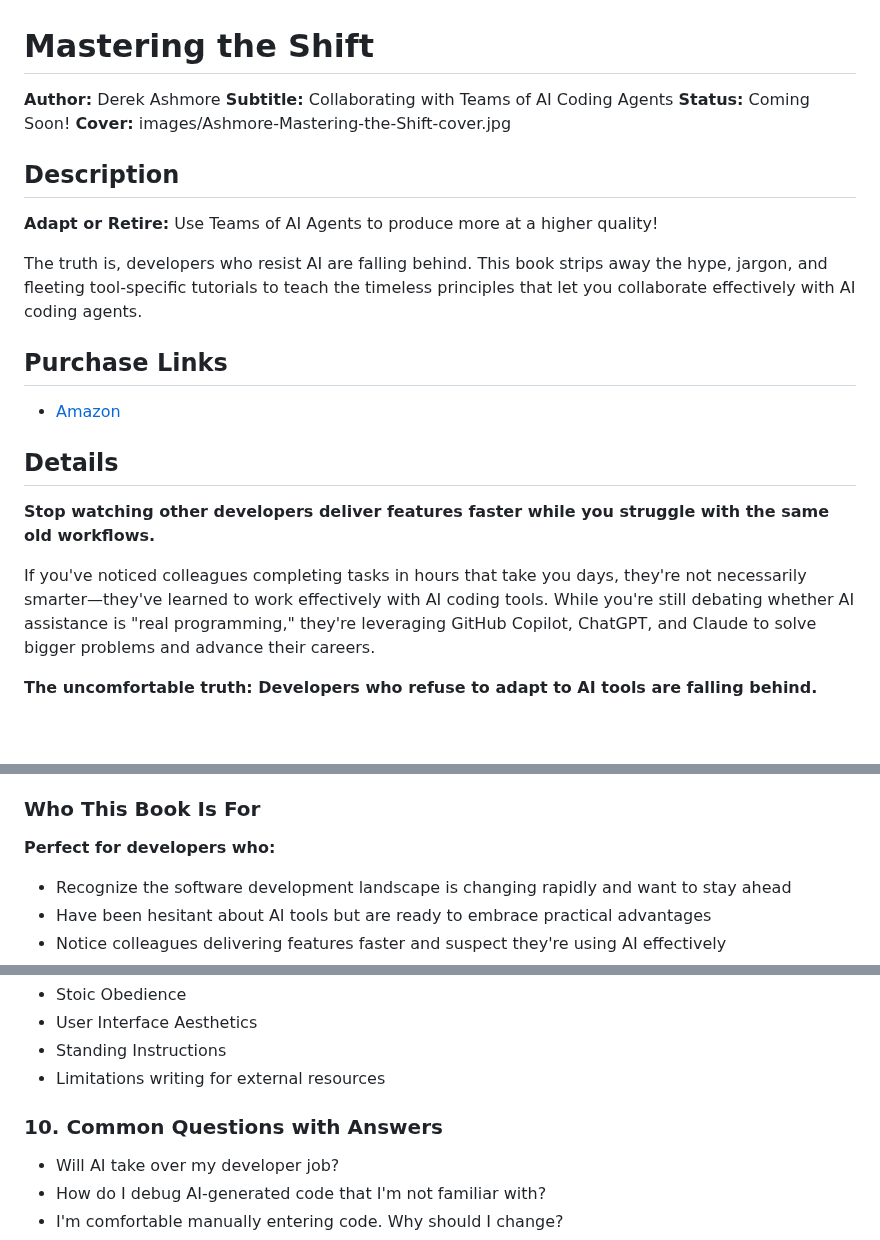
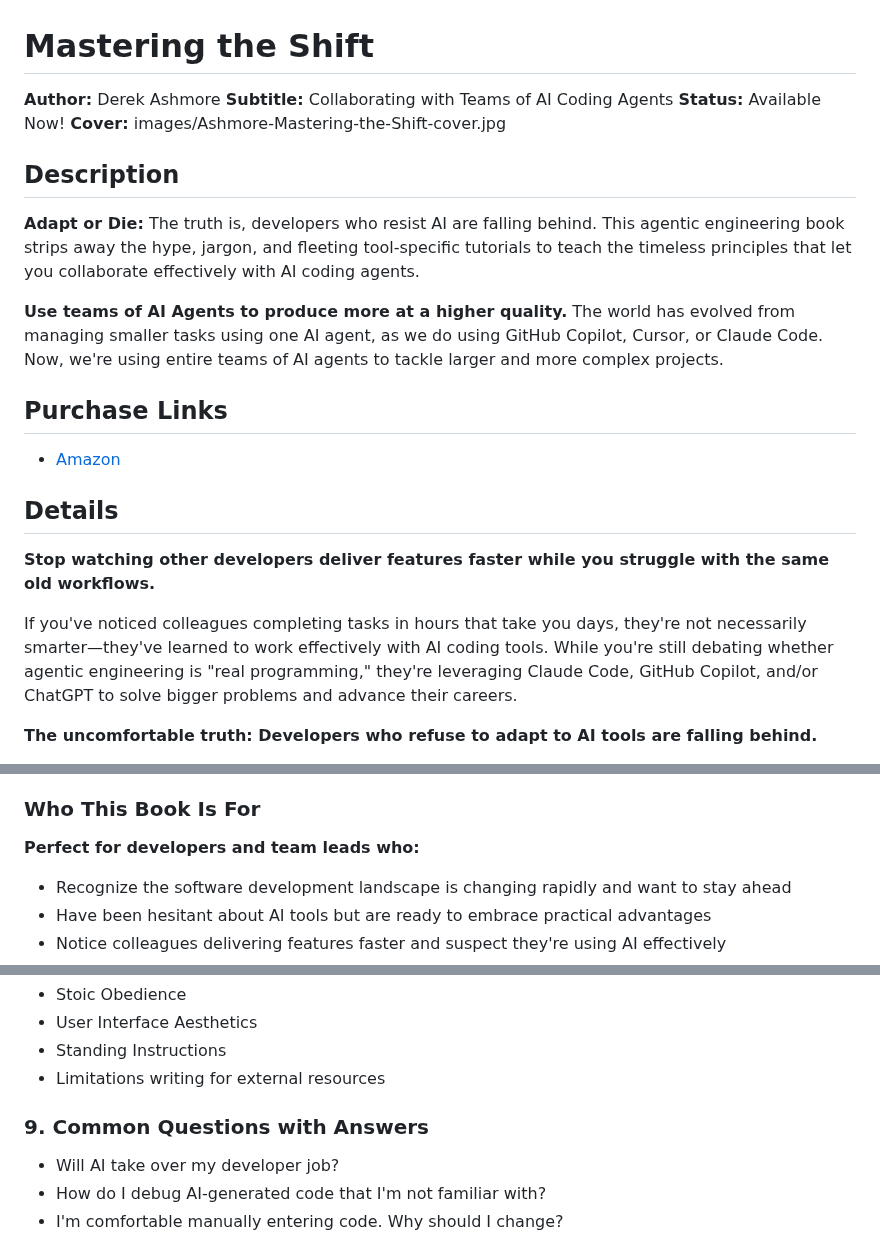
Before and after one commit to Derek-Ashmore/dvtpress-website, a Markdown page: requirements/Mastering-the-Shift.md, 3 parts joined by grey strips. Drawn GitHub-style; blank space fills up the shorter version.

```diff
--- a/requirements/Mastering-the-Shift.md
+++ b/requirements/Mastering-the-Shift.md
@@ -2,12 +2,12 @@
 
 **Author:** Derek Ashmore
 **Subtitle:** Collaborating with Teams of AI Coding Agents
-**Status:** Coming Soon!
+**Status:** Available Now!
 **Cover:** images/Ashmore-Mastering-the-Shift-cover.jpg
 
 ## Description
-**Adapt or Retire:** Use Teams of AI Agents to produce more at a higher quality!
+**Adapt or Die:** The truth is, developers who resist AI are falling behind. This agentic engineering book strips away the hype, jargon, and fleeting tool-specific tutorials to teach the timeless principles that let you collaborate effectively with AI coding agents.
 
-The truth is, developers who resist AI are falling behind. This book strips away the hype, jargon, and fleeting tool-specific tutorials to teach the timeless principles that let you collaborate effectively with AI coding agents.
+**Use teams of AI Agents to produce more at a higher quality.** The world has evolved from managing smaller tasks using one AI agent, as we do using GitHub Copilot, Cursor, or Claude Code. Now, we're using entire teams of AI agents to tackle larger and more complex projects.
 
 ## Purchase Links
@@ -16,7 +16,7 @@ The truth is, developers who resist AI are falling behind. This book strips away
 ## Details
 **Stop watching other developers deliver features faster while you struggle with the same old workflows.**
 
-If you've noticed colleagues completing tasks in hours that take you days, they're not necessarily smarter—they've learned to work effectively with AI coding tools. While you're still debating whether AI assistance is "real programming," they're leveraging GitHub Copilot, ChatGPT, and Claude to solve bigger problems and advance their careers.
+If you've noticed colleagues completing tasks in hours that take you days, they're not necessarily smarter—they've learned to work effectively with AI coding tools. While you're still debating whether agentic engineering is "real programming," they're leveraging Claude Code, GitHub Copilot, and/or ChatGPT to solve bigger problems and advance their careers.
 
 **The uncomfortable truth: Developers who refuse to adapt to AI tools are falling behind.**
 
@@ -37,7 +37,7 @@ No tool-specific tutorials that become obsolete in months. No complex prompting
 
 
 ### Who This Book Is For
-**Perfect for developers who:**
+**Perfect for developers and team leads who:**
 - Recognize the software development landscape is changing rapidly and want to stay ahead
 - Have been hesitant about AI tools but are ready to embrace practical advantages
 - Notice colleagues delivering features faster and suspect they're using AI effectively
@@ -117,7 +116,7 @@ No tool-specific tutorials that become obsolete in months. No complex prompting
 - Standing Instructions
 - Limitations writing for external resources
 
-### 10. Common Questions with Answers
+### 9. Common Questions with Answers
 - Will AI take over my developer job?
 - How do I debug AI-generated code that I'm not familiar with?
 - I'm comfortable manually entering code. Why should I change?
```
Also changed, not shown: other parts of requirements/Mastering-the-Shift.md (+10 -11 lines).
